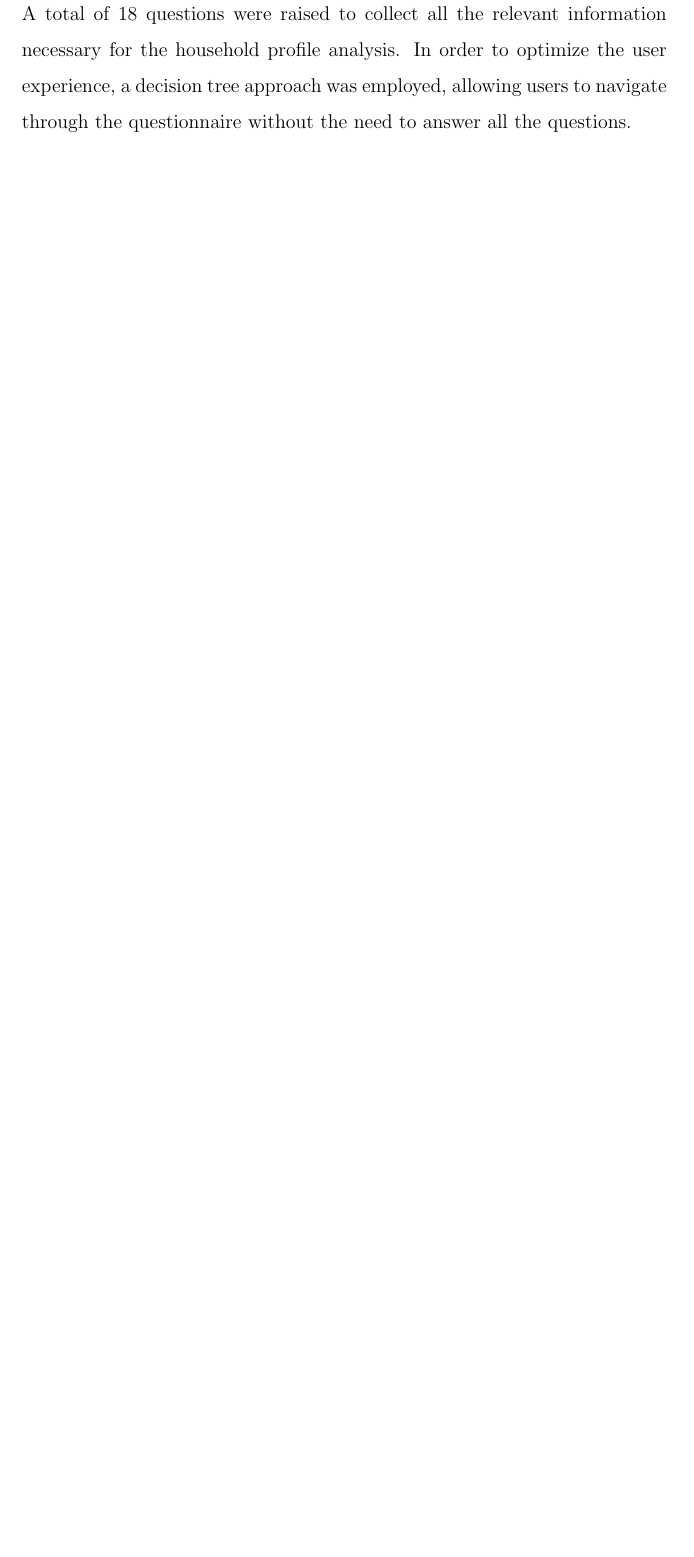
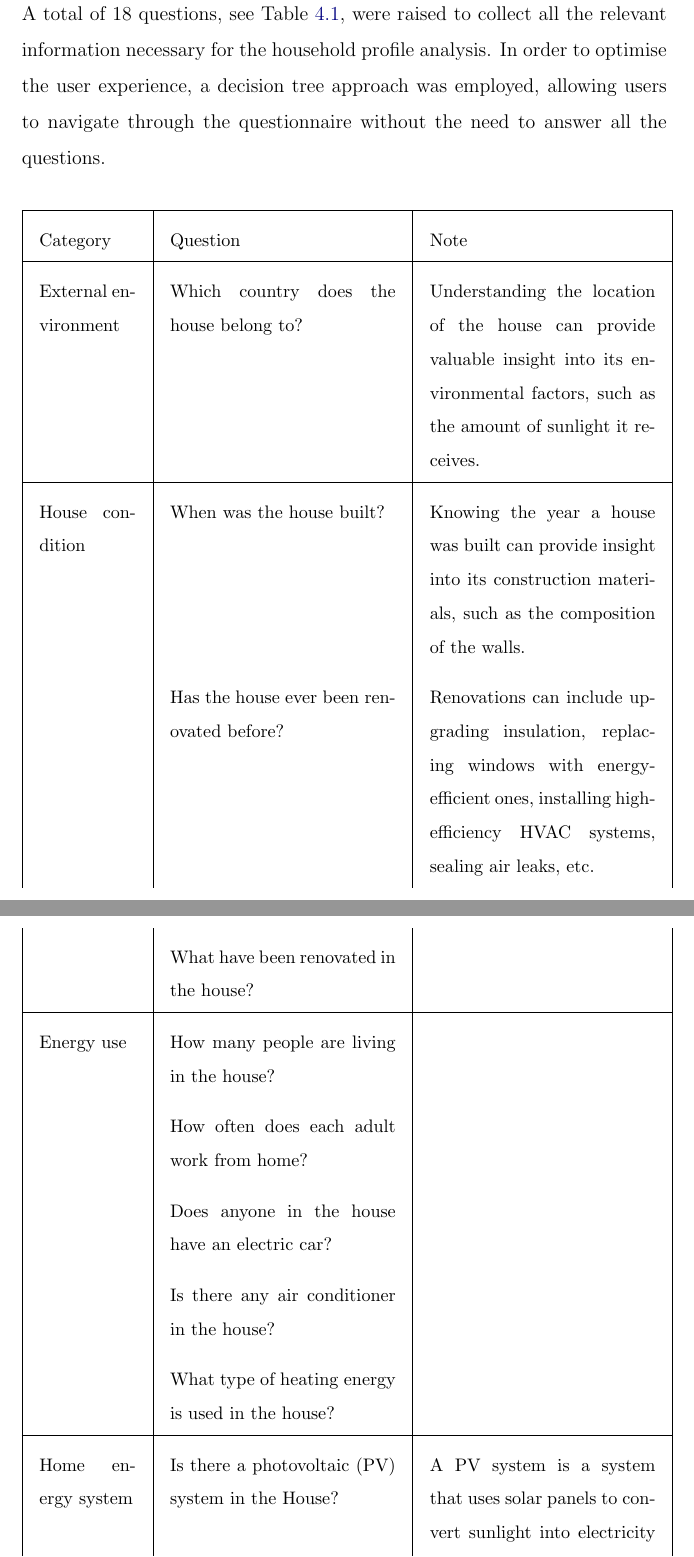
Before and after one commit to miaoyanwei/thesis, a LaTeX thesis (main.tex, which reads Chapters/04_Design.tex): part of page 26 of 38 before the commit and two parts of pages 26 and 27 of 40 after it, the two joined at a grey line, cut so that both start at the same text, the shorter picture padded with empty space. Compiled offline with pdfLaTeX.

Commit message:
add survey questions

```diff
--- a/Chapters/04_Design.tex
+++ b/Chapters/04_Design.tex
@@ -57,12 +57,31 @@ and they can be divided into following 15 categories:
     energy price,
     region weather.
 }
-
 Furthermore, the specific data required by the FLEX-Operation model within each category can be found in Appendix \ref{appendix:inputdata}.
 
 
 \subsection{Decision trees for asking questions}
 
-A total of 18 questions were raised to collect all the relevant information necessary for the household profile analysis.
-In order to optimize the user experience, a decision tree approach was employed, allowing users to navigate through the questionnaire without the need to answer all the questions.
+A total of 18 questions, see Table \ref{tab:questions}, were raised to collect all the relevant information necessary for the household profile analysis.
+In order to optimise the user experience, a decision tree approach was employed, allowing users to navigate through the questionnaire without the need to answer all the questions.
 
+\begin{center}
+    \small
+    \begin{longtable}{ | p{.15\textwidth} | p{.35\textwidth} | p{.35\textwidth} | }
+        \hline
+        Category & Question & Note \\
+        \hline
+        External environment & Which country does the house belong to? & Understanding the location of the house can provide valuable insight into its environmental factors, such as the amount of sunlight it receives. \\
+        \hline
+        House condition & When was the house built? & Knowing the year a house was built can provide insight into its construction materials, such as the composition of the walls. \\
+          & Has the house ever been renovated before? & Renovations can include upgrading insulation, replacing windows with energy-efficient ones, installing high-efficiency HVAC systems, sealing air leaks, etc. \\
+          & What have been renovated in the house? &   \\
+          \hline
+        Energy use & How many people are living in the house? &   \\
+          & How often does each adult work from home? &   \\
+          & Does anyone in the house have an electric car? &   \\
+          & Is there any air conditioner in the house? &   \\
+          & What type of heating energy is used in the house? &   \\
+          \hline
+        Home energy system  & Is there a photovoltaic (PV) system in the House? & A PV system is a system that uses solar panels to convert sunlight into electricity for use in a building. \\
+          & What is the size of the \gls{pv} system? &  The average size of a \gls{pv} system is 5 kilowatt-peak. \\
@@ -69,3 +94,5 @@ In order to optimize the user experience, a decision tree approach was employed,
+    \end{longtable}
+\end{center}
 
 \section{Output to the system}
 
```
Also changed, not shown: main.pdf, Chapters/04_Design.tex (6 more changed lines).
